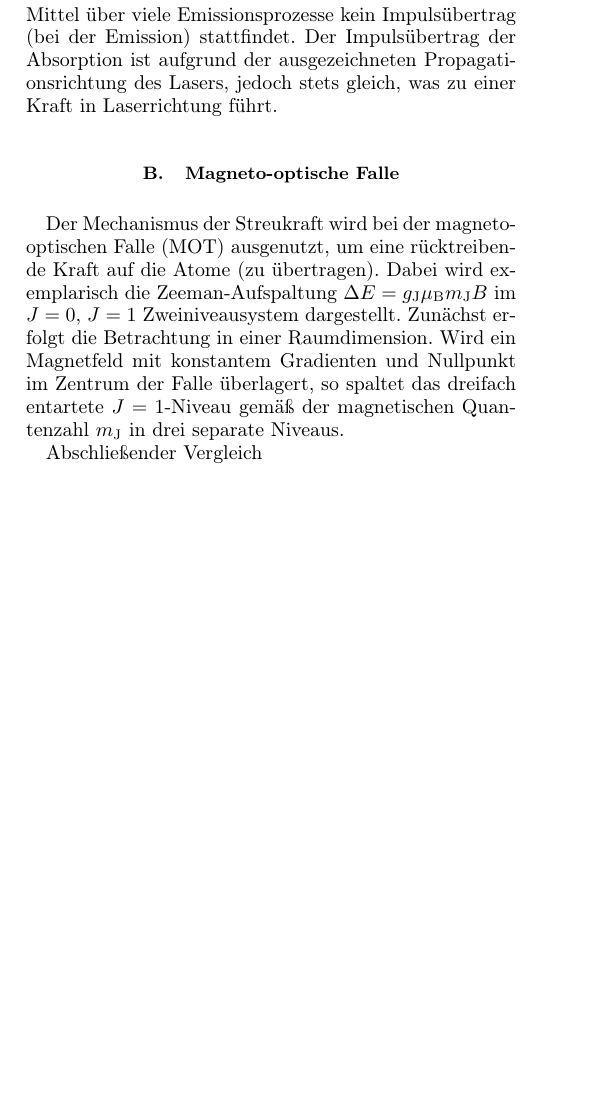
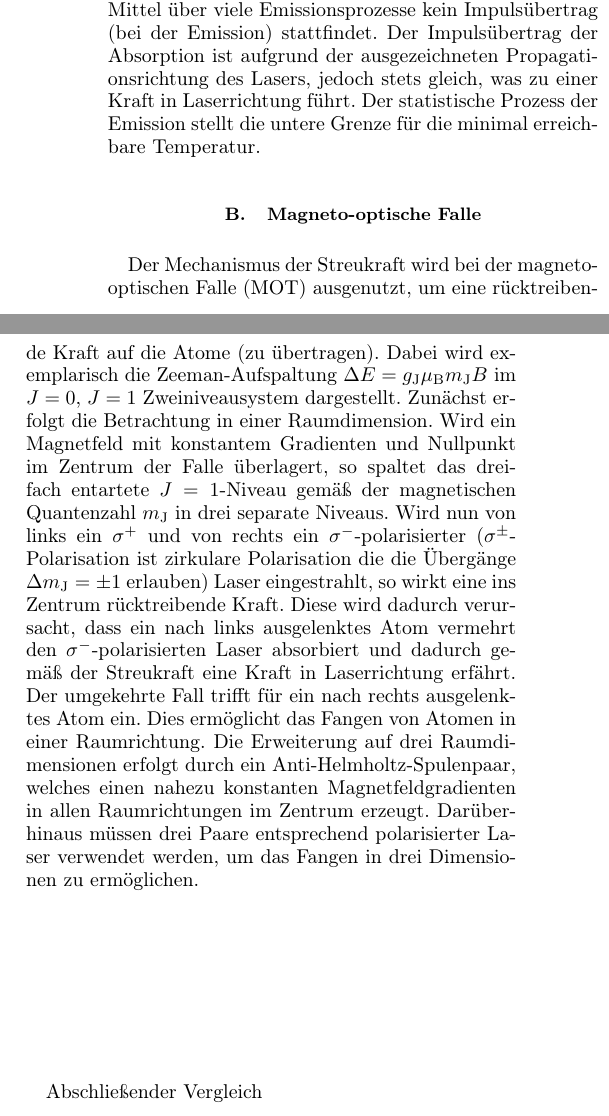
Before and after one commit to chrisdeutsch/atomfallen, a LaTeX paper (Fachbericht/Fachbericht.tex): part of one column of page 2 of 2 before the commit and two parts of the columns of page 2 of 2 after it, the two joined at a grey line, cut so that both start at the same text, the shorter picture padded with empty space. Compiled offline with pdfLaTeX.

Commit message:
Fachbericht

```diff
--- a/Fachbericht/Fachbericht.tex
+++ b/Fachbericht/Fachbericht.tex
@@ -106,12 +106,19 @@ Dazu betrachtet man das Atom als Zweiniveausystem mit Niveauabstand $\Delta E =
 Da der angeregte Zustand des Atoms nur endliche Lebensdauer $\tau$ hat, wird das Atom durch spontane Emission abgeregt, wobei ein erneuter Impulsübertrag (abh. von Emissionsrichtung des Photons).
 Diese findet isotrop statt, d.h. ohne ausgezeichnete Raumrichtung, was dazu führt, dass im statistischen Mittel über viele Emissionsprozesse kein Impulsübertrag (bei der Emission) stattfindet.
 Der Impulsübertrag der Absorption ist aufgrund der ausgezeichneten Propagationsrichtung des Lasers, jedoch stets gleich, was zu einer Kraft in Laserrichtung führt.
+Der statistische Prozess der Emission stellt die untere Grenze für die minimal erreichbare Temperatur.
 
 \subsection{Magneto-optische Falle}
 Der Mechanismus der Streukraft wird bei der magneto-optischen Falle (MOT)  ausgenutzt, um eine rücktreibende Kraft auf die Atome (zu übertragen).
 Dabei wird exemplarisch die Zeeman-Aufspaltung $\Delta E = g_\mathrm{J} \mu_\mathrm{B} m_\mathrm{J} B$ im $J=0$, $J=1$ Zweiniveausystem dargestellt.
 Zunächst erfolgt die Betrachtung in einer Raumdimension.
 Wird ein Magnetfeld mit konstantem Gradienten und Nullpunkt im Zentrum der Falle überlagert, so spaltet das dreifach entartete $J=1$-Niveau gemäß der magnetischen Quantenzahl $m_\mathrm{J}$ in drei separate Niveaus.
+Wird nun von links ein $\sigma^+$ und von rechts ein $\sigma^-$-polarisierter ($\sigma^\pm$-Polarisation ist zirkulare Polarisation die die Übergänge $\Delta m_\mathrm{J} = \pm 1$ erlauben) Laser eingestrahlt, so wirkt eine ins Zentrum rücktreibende Kraft.
+Diese wird dadurch verursacht, dass ein nach links ausgelenktes Atom vermehrt den $\sigma^-$-polarisierten Laser absorbiert und dadurch gemäß der Streukraft eine Kraft in Laserrichtung erfährt.
+Der umgekehrte Fall trifft für ein nach rechts ausgelenktes Atom ein.
+Dies ermöglicht das Fangen von Atomen in einer Raumrichtung.
+Die Erweiterung auf drei Raumdimensionen erfolgt durch ein Anti-Helmholtz-Spulenpaar, welches einen nahezu konstanten Magnetfeldgradienten in allen Raumrichtungen im Zentrum erzeugt.
+Darüberhinaus müssen drei Paare  entsprechend polarisierter Laser verwendet werden, um das Fangen in drei Dimensionen zu ermöglichen.
 
 
 Abschließender Vergleich
```
